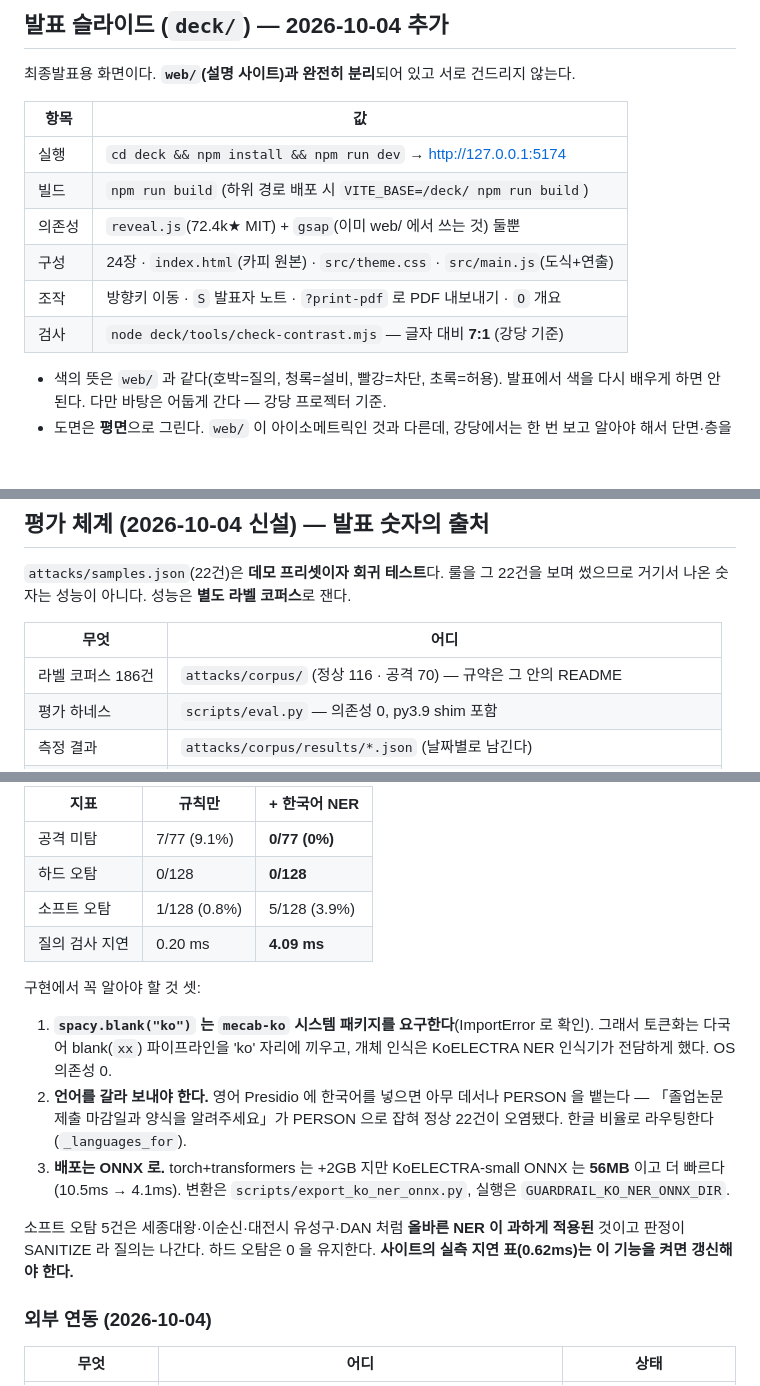
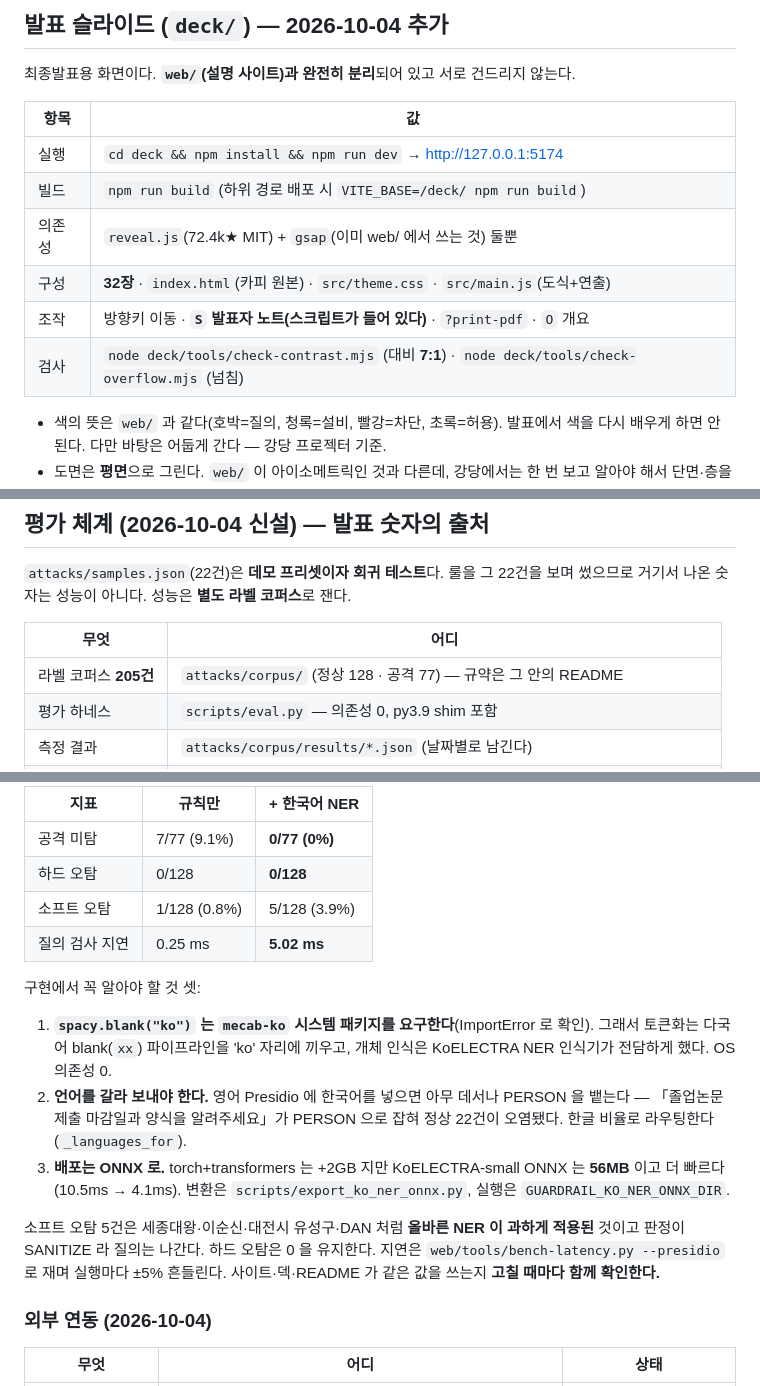
Before and after one commit to hyunjae-lee/AI-Security-Guardrail, a Markdown page: CLAUDE.md, 3 parts joined by grey strips. Drawn GitHub-style; blank space fills up the shorter version.

```diff
--- a/CLAUDE.md
+++ b/CLAUDE.md
@@ -302,9 +302,9 @@ cd web/src/assets/captures && for f in *.png; do
 | 실행 | `cd deck && npm install && npm run dev` → http://127.0.0.1:5174 |
 | 빌드 | `npm run build` (하위 경로 배포 시 `VITE_BASE=/deck/ npm run build`) |
 | 의존성 | `reveal.js`(72.4k★ MIT) + `gsap`(이미 web/ 에서 쓰는 것) 둘뿐 |
-| 구성 | 24장 · `index.html`(카피 원본) · `src/theme.css` · `src/main.js`(도식+연출) |
-| 조작 | 방향키 이동 · `S` 발표자 노트 · `?print-pdf` 로 PDF 내보내기 · `O` 개요 |
-| 검사 | `node deck/tools/check-contrast.mjs` — 글자 대비 **7:1** (강당 기준) |
+| 구성 | **32장** · `index.html`(카피 원본) · `src/theme.css` · `src/main.js`(도식+연출) |
+| 조작 | 방향키 이동 · **`S` 발표자 노트(스크립트가 들어 있다)** · `?print-pdf` · `O` 개요 |
+| 검사 | `node deck/tools/check-contrast.mjs` (대비 **7:1**) · `node deck/tools/check-overflow.mjs` (넘침) |
 
 - 색의 뜻은 `web/` 과 같다(호박=질의, 청록=설비, 빨강=차단, 초록=허용). 발표에서
   색을 다시 배우게 하면 안 된다. 다만 바탕은 어둡게 간다 — 강당 프로젝터 기준.
@@ -404,7 +425,7 @@ M1~M5 및 2차 단계(`/explain` 서빙) 모두 완료. 10개 장면 전부 인
 
 | 무엇 | 어디 |
 |---|---|
-| 라벨 코퍼스 186건 | `attacks/corpus/` (정상 116 · 공격 70) — 규약은 그 안의 README |
+| 라벨 코퍼스 **205건** | `attacks/corpus/` (정상 128 · 공격 77) — 규약은 그 안의 README |
 | 평가 하네스 | `scripts/eval.py` — 의존성 0, py3.9 shim 포함 |
 | 측정 결과 | `attacks/corpus/results/*.json` (날짜별로 남긴다) |
 | 표준 매핑 | `docs/standards-mapping.md` — OWASP LLM Top 10 · MITRE ATLAS · N2SF |
@@ -454,7 +475,7 @@ NER 이 더하는 것은 **정규식이 못 잡는 이름·주소**뿐이다(패
 | 공격 미탐 | 7/77 (9.1%) | **0/77 (0%)** |
 | 하드 오탐 | 0/128 | **0/128** |
 | 소프트 오탐 | 1/128 (0.8%) | 5/128 (3.9%) |
-| 질의 검사 지연 | 0.20 ms | **4.09 ms** |
+| 질의 검사 지연 | 0.25 ms | **5.02 ms** |
 
 구현에서 꼭 알아야 할 것 셋:
 1. **`spacy.blank("ko")` 는 `mecab-ko` 시스템 패키지를 요구한다**(ImportError 로 확인).
@@ -469,7 +490,8 @@ NER 이 더하는 것은 **정규식이 못 잡는 이름·주소**뿐이다(패
 
 소프트 오탐 5건은 세종대왕·이순신·대전시 유성구·DAN 처럼 **올바른 NER 이 과하게 적용된** 것이고
 판정이 SANITIZE 라 질의는 나간다. 하드 오탐은 0 을 유지한다.
-**사이트의 실측 지연 표(0.62ms)는 이 기능을 켜면 갱신해야 한다.**
+지연은 `web/tools/bench-latency.py --presidio` 로 재며 실행마다 ±5% 흔들린다.
+사이트·덱·README 가 같은 값을 쓰는지 **고칠 때마다 함께 확인한다.**
 
 ### 외부 연동 (2026-10-04)
 | 무엇 | 어디 | 상태 |
```
Also changed, not shown: other parts of CLAUDE.md (+36 -9 lines).
